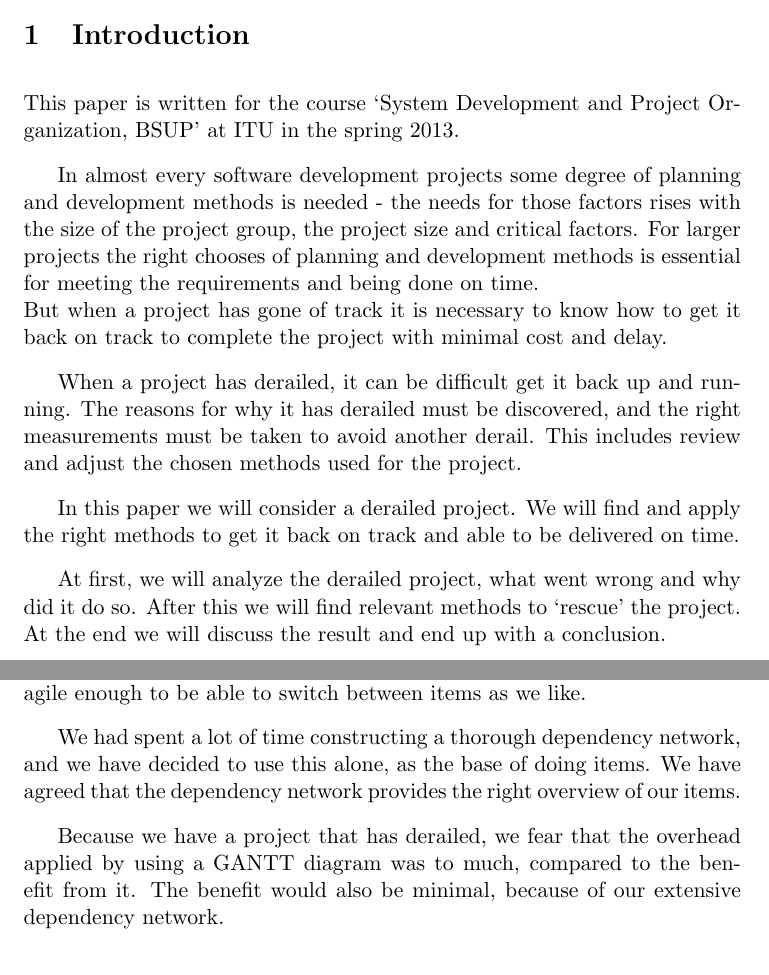
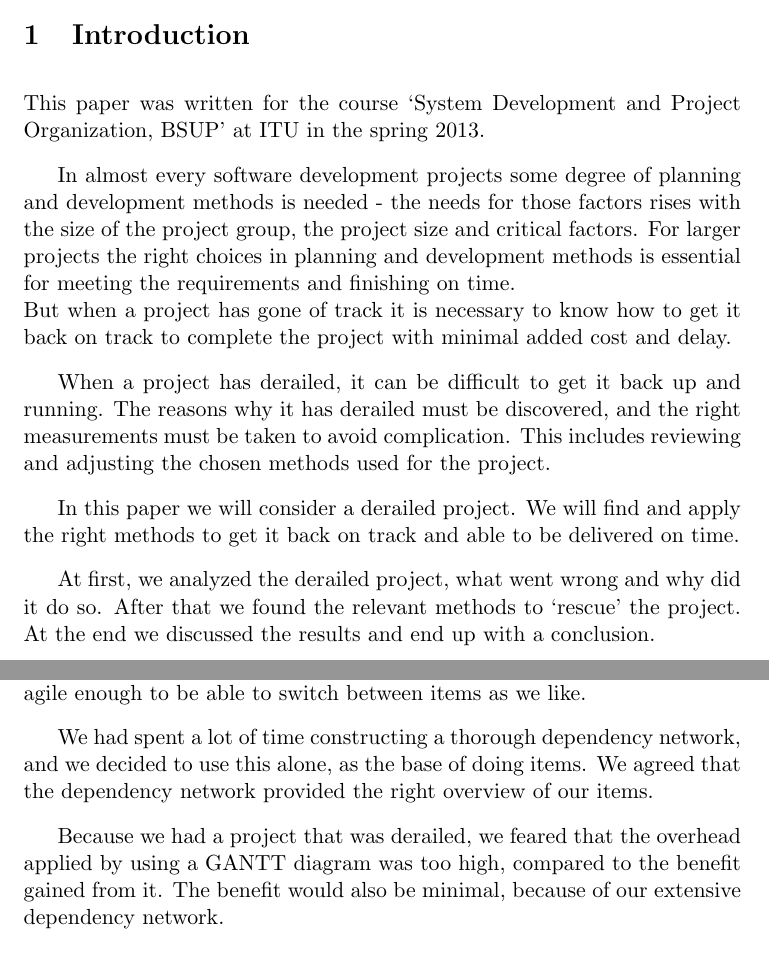
Before and after one commit to Claus35-dk/BSUP-TeX-Report, a LaTeX document (Main.tex, which reads texts/GettingBackOnTrack/MethodsForPlanningTheTime/GanttDiagram.tex, texts/Introduction.tex): two parts of pages 4 and 13 of 18, joined at a grey line, cut so that both start at the same text. Compiled offline with pdfLaTeX.

Commit message:
fixed past/present

```diff
--- a/texts/GettingBackOnTrack/MethodsForPlanningTheTime/GanttDiagram.tex
+++ b/texts/GettingBackOnTrack/MethodsForPlanningTheTime/GanttDiagram.tex
@@ -3,6 +3,6 @@ GANTT diagrams can be an extremely efficient tool for planning in larger groups.
 
 The overhead from using a GANTT diagram can be caused by the fact that we create an order in which the program is created. We want it to be agile enough to be able to switch between items as we like.
 
-We had spent a lot of time constructing a thorough dependency network, and we have decided to use this alone, as the base of doing items. We have agreed that the dependency network provides the right overview of our items.
+We had spent a lot of time constructing a thorough dependency network, and we decided to use this alone, as the base of doing items. We agreed that the dependency network provided the right overview of our items.
 
-Because we have a project that has derailed, we fear that the overhead applied by using a GANTT diagram was to much, compared to the benefit from it. The benefit would also be minimal, because of our extensive dependency network.
+Because we had a project that was derailed, we feared that the overhead applied by using a GANTT diagram was too high, compared to the benefit gained from it. The benefit would also be minimal, because of our extensive dependency network.
--- a/texts/Introduction.tex
+++ b/texts/Introduction.tex
@@ -1,13 +1,13 @@
 \section{Introduction}
 % 0.5 page
-This paper is written for the course `System Development and Project Organization, BSUP' at ITU in the spring 2013.
+This paper was written for the course `System Development and Project Organization, BSUP' at ITU in the spring 2013.
 
-In almost every software development projects some degree of planning and development methods is needed - the needs for those factors rises with the size of the project group, the project size and critical factors. For larger projects the right chooses of planning and development methods is essential for meeting the requirements and being done on time.\\
-But when a project has gone of track it is necessary to know how to get it back on track to complete the project with minimal cost and delay.
+In almost every software development projects some degree of planning and development methods is needed - the needs for those factors rises with the size of the project group, the project size and critical factors. For larger projects the right choices in planning and development methods is essential for meeting the requirements and finishing on time.\\
+But when a project has gone of track it is necessary to know how to get it back on track to complete the project with minimal added cost and delay.
 
-When a project has derailed, it can be difficult get it back up and running. The reasons for why it has derailed must be discovered, and the right measurements must be taken to avoid another derail. This includes review and adjust the chosen methods used for the project.
+When a project has derailed, it can be difficult to get it back up and running. The reasons why it has derailed must be discovered, and the right measurements must be taken to avoid complication. This includes reviewing and adjusting the chosen methods used for the project.
 
 In this paper we will consider a derailed project. We will find and apply the right methods to get it back on track and able to be delivered on time.
 
-At first, we will analyze the derailed project, what went wrong and why did it do so. After this we will find relevant methods to `rescue' the project. At the end we will discuss the result and end up with a conclusion.
+At first, we analyzed the derailed project, what went wrong and why did it do so. After that we found the relevant methods to `rescue' the project. At the end we discussed the results and end up with a conclusion.
 \newpage
```
